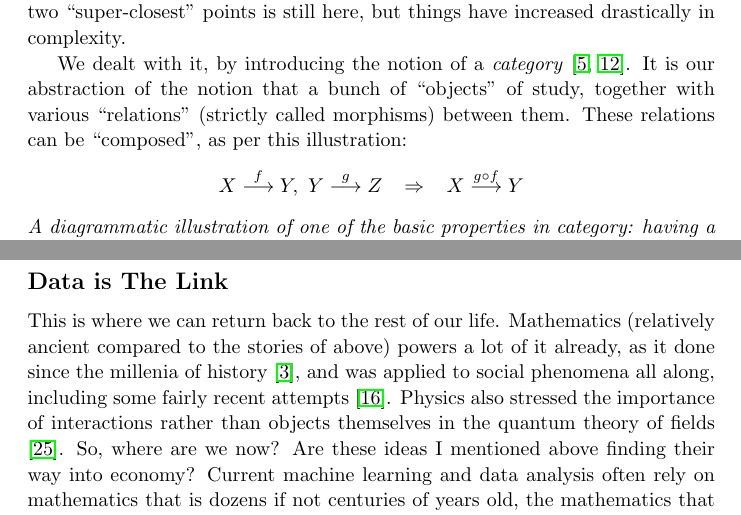
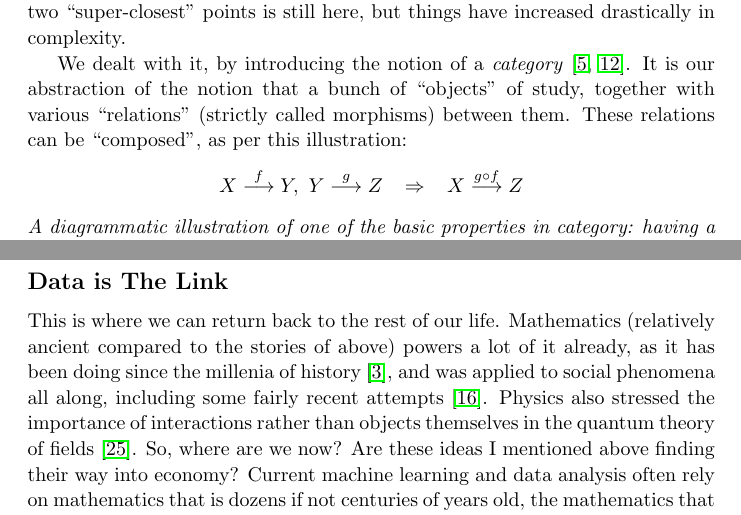
Before and after one commit to nFunctor/deriveddataderived, a LaTeX document (DDD.tex): two parts of pages 4 and 7 of 11, joined at a grey line, cut so that both start at the same text. Compiled offline with pdfLaTeX.

Commit message:
Fixed typos

```diff
--- a/DDD.tex
+++ b/DDD.tex
@@ -93,7 +93,7 @@ Algebraic topology studied not only how spaces relate between themselves, but ho
 
 We dealt with it, by introducing the notion of a \emph{category} \cite{EILMAC,MACLANE}. It is our abstraction of the notion that a bunch of “objects” of study, together with various “relations” (strictly called morphisms) between them. These relations can be ``composed'', as per this illustration:
 $$
-X \stackrel f \longrightarrow Y, \, \, Y \stackrel g \longrightarrow Z \, \, \, \, \, \Rightarrow \, \, \, \, \, X \stackrel{g \circ f}{\longrightarrow} Y
+X \stackrel f \longrightarrow Y, \, \, Y \stackrel g \longrightarrow Z \, \, \, \, \, \Rightarrow \, \, \, \, \, X \stackrel{g \circ f}{\longrightarrow} Z
 $$
 \begin{center}
 \textit{A diagrammatic illustration of one of the basic properties in category: having a relation (morphism) $f$ from an object named $X$ to an object named $Y$, and a relation from $Y$ to some object $Z$ means there is a unique relation (usually called $g \circ f$) from $X$ to $Z$, just like in the logic of propositions.}
@@ -141,7 +141,7 @@ As a result, in all practical situations, asking a question “how to compose a
 
 \subsection*{Data is The Link}
 
-This is where we can return back to the rest of our life. Mathematics (relatively ancient compared to the stories of above) powers a lot of it already, as it done since the millenia of history \cite{CHILDE}, and was applied to social phenomena all along, including some fairly recent attempts \cite{MORAVA}. Physics also stressed the importance of interactions rather than objects themselves in the quantum theory of fields \cite{WEINBERG}. So, where are we now? Are these ideas I mentioned above finding their way into economy?
+This is where we can return back to the rest of our life. Mathematics (relatively ancient compared to the stories of above) powers a lot of it already, as it has been doing since the millenia of history \cite{CHILDE}, and was applied to social phenomena all along, including some fairly recent attempts \cite{MORAVA}. Physics also stressed the importance of interactions rather than objects themselves in the quantum theory of fields \cite{WEINBERG}. So, where are we now? Are these ideas I mentioned above finding their way into economy?
 %One has a computer boom after all, with all the recent momentum of artificial intelligence, data analysis and online platforms.
 Current machine learning and data analysis often rely on mathematics that is dozens if not centuries of years old, the mathematics that we learned to explain to the computer. But as we speak at this very moment, we are learning how to do better, and use some fairly recent mathematics to analyze data.
 
```
Also changed, not shown: DDD.tex (2 more changed lines).
